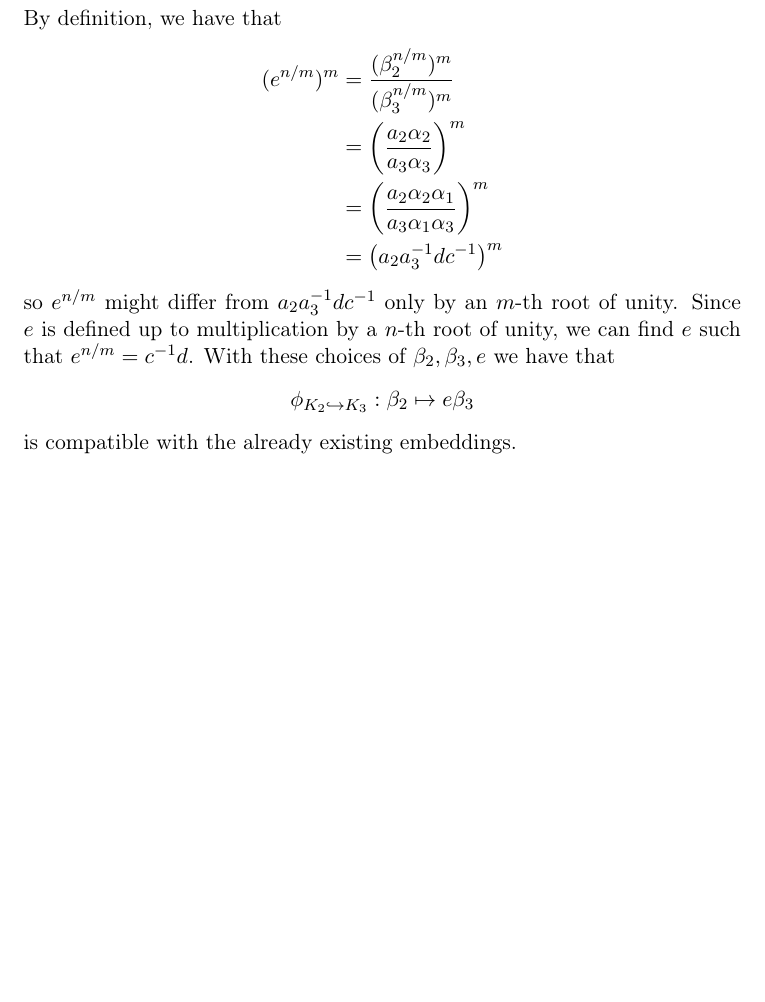
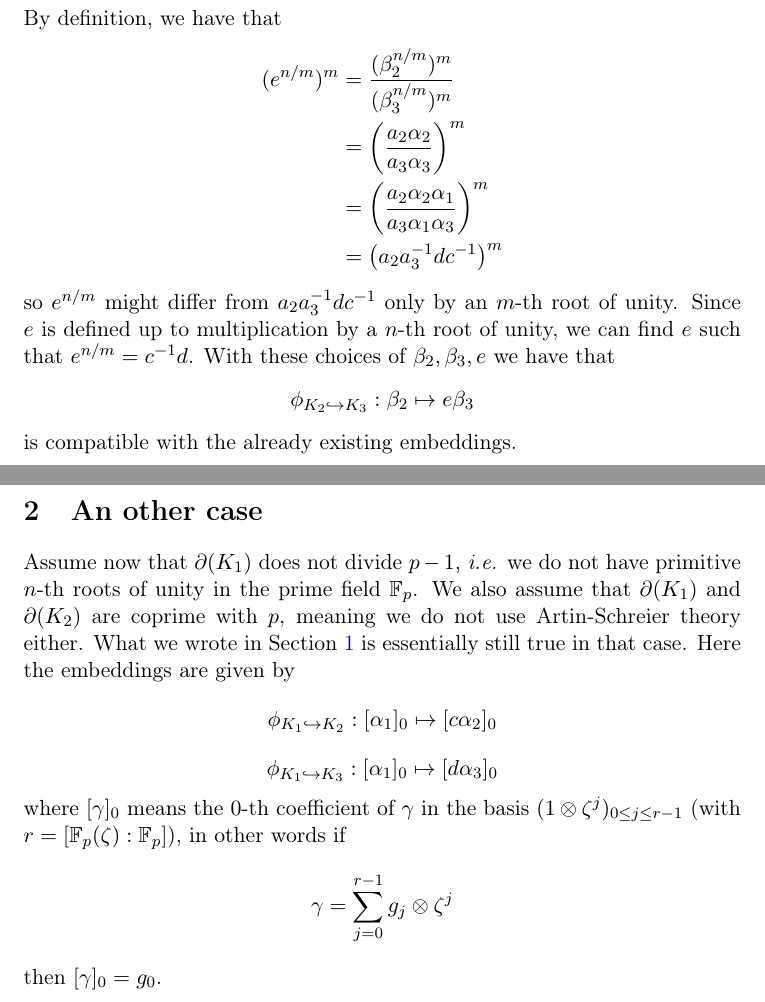
Before and after one commit to erou/compatible-embeddings, a LaTeX document (compatible-allombert.tex): part of page 2 of 2 before the commit and two parts of pages 2 and 3 of 3 after it, the two joined at a grey line, cut so that both start at the same text, the shorter picture padded with empty space. Compiled offline with pdfLaTeX.

```diff
--- a/compatible-allombert.tex
+++ b/compatible-allombert.tex
@@ -119,4 +120,24 @@
   \embed{K_2}{K_3}:\beta_2\mapsto e\beta_3
 \]
 is compatible with the already existing embeddings.
+\section{An other case}
+Assume now that $\partial(K_1)$ does not divide $p-1$, \ie we do not have
+primitive $n$-th roots of unity in the prime field $\mathbb{F}_p$. We also
+assume that $\partial(K_1)$ and $\partial(K_2)$ are coprime with $p$, meaning we
+do not use Artin-Schreier theory either. What we wrote in
+Section~\ref{sec:easy} is essentially still true in that case. Here the
+embeddings are given by
+\[
+  \embed{K_1}{K_2}:[\alpha_1]_0\mapsto[c\alpha_2]_0
+\]
+\[
+  \embed{K_1}{K_3}:[\alpha_1]_0\mapsto[d\alpha_3]_0
+\]
+where $[\gamma]_0$ means the $0$-th coefficient of $\gamma$ in the basis
+$(1\otimes\zeta^j)_{0\leq j\leq r-1}$ (with
+$r=[\mathbb{F}_p(\zeta):\mathbb{F}_p]$), in other words if
+\[
+  \gamma=\sum_{j=0}^{r-1}g_j\otimes\zeta^j
+\]
+then $[\gamma]_0=g_0$.
 \end{document}
```
Also changed, not shown: compatible-allombert.tex (1 more changed lines), 1 other file.
